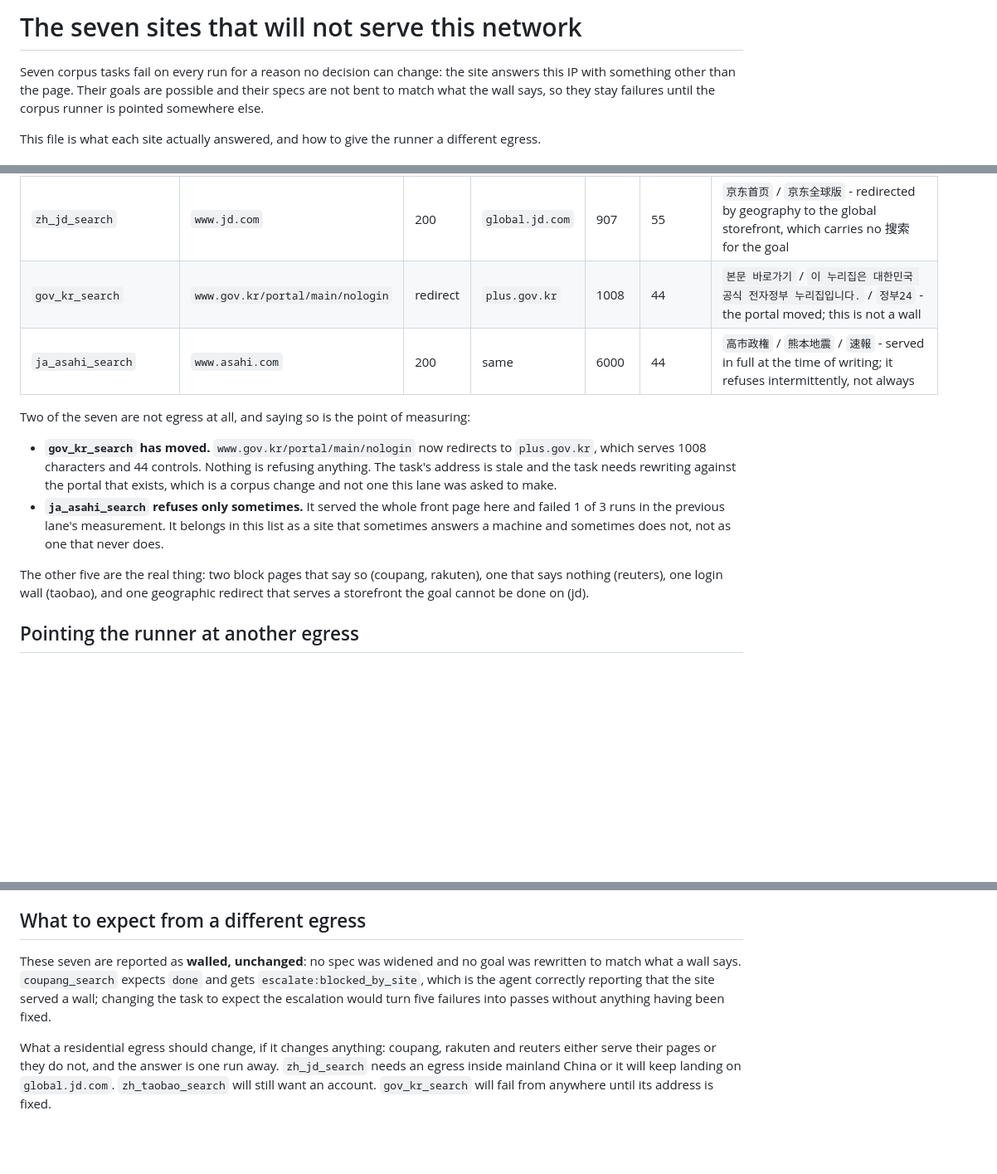
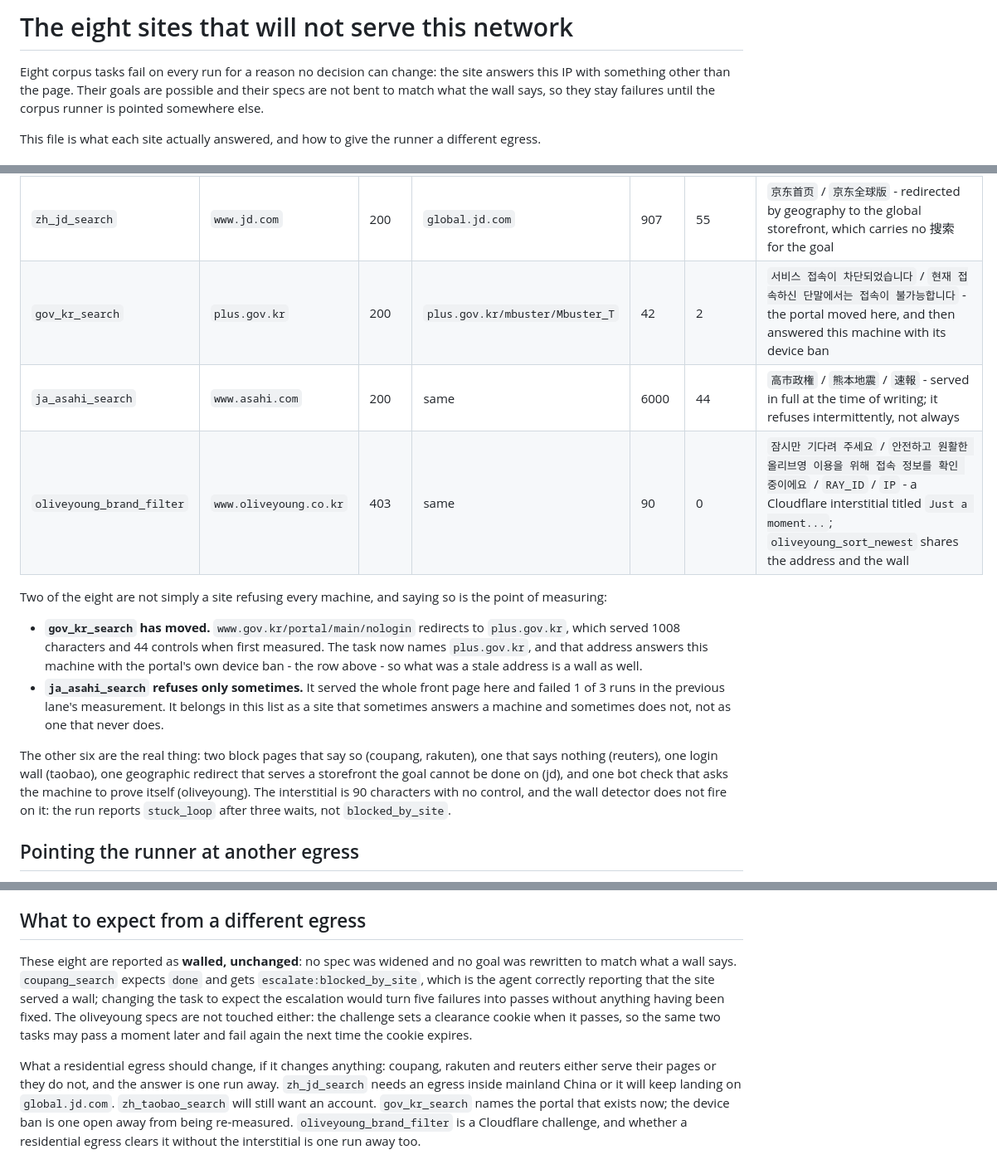
Before and after one commit to brnyxx/jev-ra, a Markdown page: corpus/egress.md, 3 parts joined by grey strips. Shown at 83% size. GitHub-like rendering; blank space fills up the shorter version.

Commit message:
docs(corpus): oliveyoung's bot check is the eighth wall
oliveyoung_brand_filter ran once against a fresh Chrome profile and the
site answered with a Cloudflare interstitial: title "Just a moment...",
90 characters, no controls,

    잠시만 기다려 주세요
    안전하고 원활한 올리브영 이용을 위해 접속 정보를 확인 중이에요
    RAY_ID ... / IP ...

The run reports stuck_loop after three waits, not blocked_by_site: the
interstitial is under the length the phrase check reads and its words are
not ones the detector knows. It sets a clearance cookie when it passes,
so the two oliveyoung tasks may pass on the next open. No oliveyoung spec
is touched.

The gov.kr row is remeasured too: its task now names plus.gov.kr, and the
portal answers this machine with its device ban (42 characters).

```diff
--- a/corpus/egress.md
+++ b/corpus/egress.md
@@ -1,6 +1,6 @@
-# The seven sites that will not serve this network
+# The eight sites that will not serve this network
 
-Seven corpus tasks fail on every run for a reason no decision can change: the site answers this
+Eight corpus tasks fail on every run for a reason no decision can change: the site answers this
 IP with something other than the page. Their goals are possible and their specs are not bent to
 match what the wall says, so they stay failures until the corpus runner is pointed somewhere else.
 
@@ -19,22 +19,26 @@ longer - and `controls` is how many elements the snapshot could offer a decision
 | `reuters_open_section` | `www.reuters.com` | 401 | same | 0 | 1 | nothing at all: zero visible characters behind one opaque frame |
 | `zh_taobao_search` | `www.taobao.com` | 200 | same | 1094 | 95 | `中国大陆` / `亲，请登录` - the page is served, and it is the logged-out shell asking to sign in before it will search |
 | `zh_jd_search` | `www.jd.com` | 200 | `global.jd.com` | 907 | 55 | `京东首页` / `京东全球版` - redirected by geography to the global storefront, which carries no 搜索 for the goal |
-| `gov_kr_search` | `www.gov.kr/portal/main/nologin` | redirect | `plus.gov.kr` | 1008 | 44 | `본문 바로가기` / `이 누리집은 대한민국 공식 전자정부 누리집입니다.` / `정부24` - the portal moved; this is not a wall |
+| `gov_kr_search` | `plus.gov.kr` | 200 | `plus.gov.kr/mbuster/Mbuster_T` | 42 | 2 | `서비스 접속이 차단되었습니다` / `현재 접속하신 단말에서는 접속이 불가능합니다` - the portal moved here, and then answered this machine with its device ban |
 | `ja_asahi_search` | `www.asahi.com` | 200 | same | 6000 | 44 | `高市政権` / `熊本地震` / `速報` - served in full at the time of writing; it refuses intermittently, not always |
+| `oliveyoung_brand_filter` | `www.oliveyoung.co.kr` | 403 | same | 90 | 0 | `잠시만 기다려 주세요` / `안전하고 원활한 올리브영 이용을 위해 접속 정보를 확인 중이에요` / `RAY_ID` / `IP` - a Cloudflare interstitial titled `Just a moment...`; `oliveyoung_sort_newest` shares the address and the wall |
 
-Two of the seven are not egress at all, and saying so is the point of measuring:
+Two of the eight are not simply a site refusing every machine, and saying so is the point of
+measuring:
 
-- **`gov_kr_search` has moved.** `www.gov.kr/portal/main/nologin` now redirects to `plus.gov.kr`,
-  which serves 1008 characters and 44 controls. Nothing is refusing anything. The task's address
-  is stale and the task needs rewriting against the portal that exists, which is a corpus change
-  and not one this lane was asked to make.
+- **`gov_kr_search` has moved.** `www.gov.kr/portal/main/nologin` redirects to `plus.gov.kr`,
+  which served 1008 characters and 44 controls when first measured. The task now names
+  `plus.gov.kr`, and that address answers this machine with the portal's own device ban - the
+  row above - so what was a stale address is a wall as well.
 - **`ja_asahi_search` refuses only sometimes.** It served the whole front page here and failed
   1 of 3 runs in the previous lane's measurement. It belongs in this list as a site that
   sometimes answers a machine and sometimes does not, not as one that never does.
 
-The other five are the real thing: two block pages that say so (coupang, rakuten), one that says
-nothing (reuters), one login wall (taobao), and one geographic redirect that serves a storefront
-the goal cannot be done on (jd).
+The other six are the real thing: two block pages that say so (coupang, rakuten), one that says
+nothing (reuters), one login wall (taobao), one geographic redirect that serves a storefront the
+goal cannot be done on (jd), and one bot check that asks the machine to prove itself (oliveyoung).
+The interstitial is 90 characters with no control, and the wall detector does not fire on it:
+the run reports `stuck_loop` after three waits, not `blocked_by_site`.
 
 ## Pointing the runner at another egress
 
@@ -61,12 +65,16 @@ otherwise an egress would be measured that was never in the path. Unset `BU_CDP_
 
 ## What to expect from a different egress
 
-These seven are reported as **walled, unchanged**: no spec was widened and no goal was rewritten
+These eight are reported as **walled, unchanged**: no spec was widened and no goal was rewritten
 to match what a wall says. `coupang_search` expects `done` and gets `escalate:blocked_by_site`,
 which is the agent correctly reporting that the site served a wall; changing the task to expect
-the escalation would turn five failures into passes without anything having been fixed.
+the escalation would turn five failures into passes without anything having been fixed. The
+oliveyoung specs are not touched either: the challenge sets a clearance cookie when it passes,
+so the same two tasks may pass a moment later and fail again the next time the cookie expires.
 
 What a residential egress should change, if it changes anything: coupang, rakuten and reuters
 either serve their pages or they do not, and the answer is one run away. `zh_jd_search` needs an
 egress inside mainland China or it will keep landing on `global.jd.com`. `zh_taobao_search` will
-still want an account. `gov_kr_search` will fail from anywhere until its address is fixed.
+still want an account. `gov_kr_search` names the portal that exists now; the device ban is one
+open away from being re-measured. `oliveyoung_brand_filter` is a Cloudflare challenge, and
+whether a residential egress clears it without the interstitial is one run away too.
```
